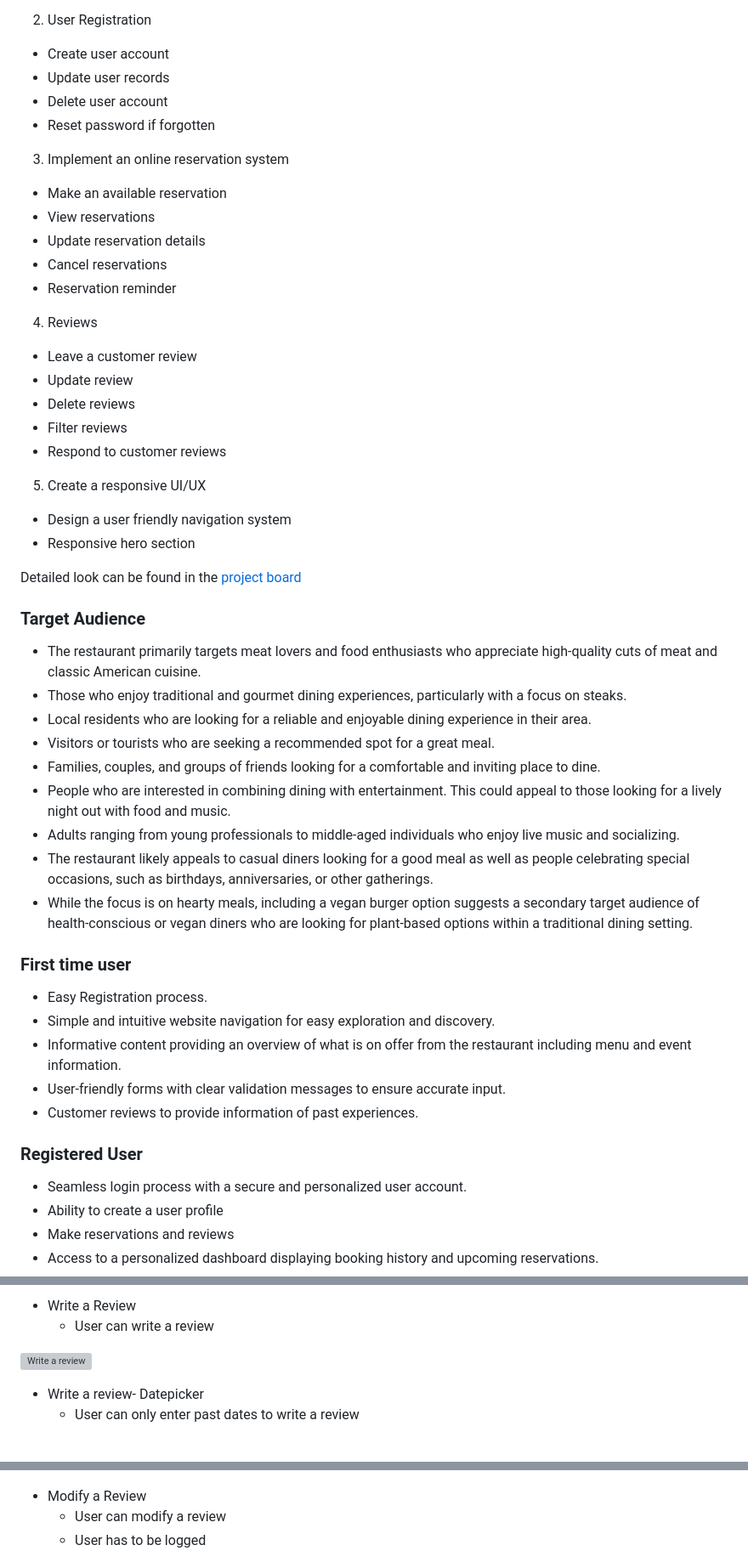
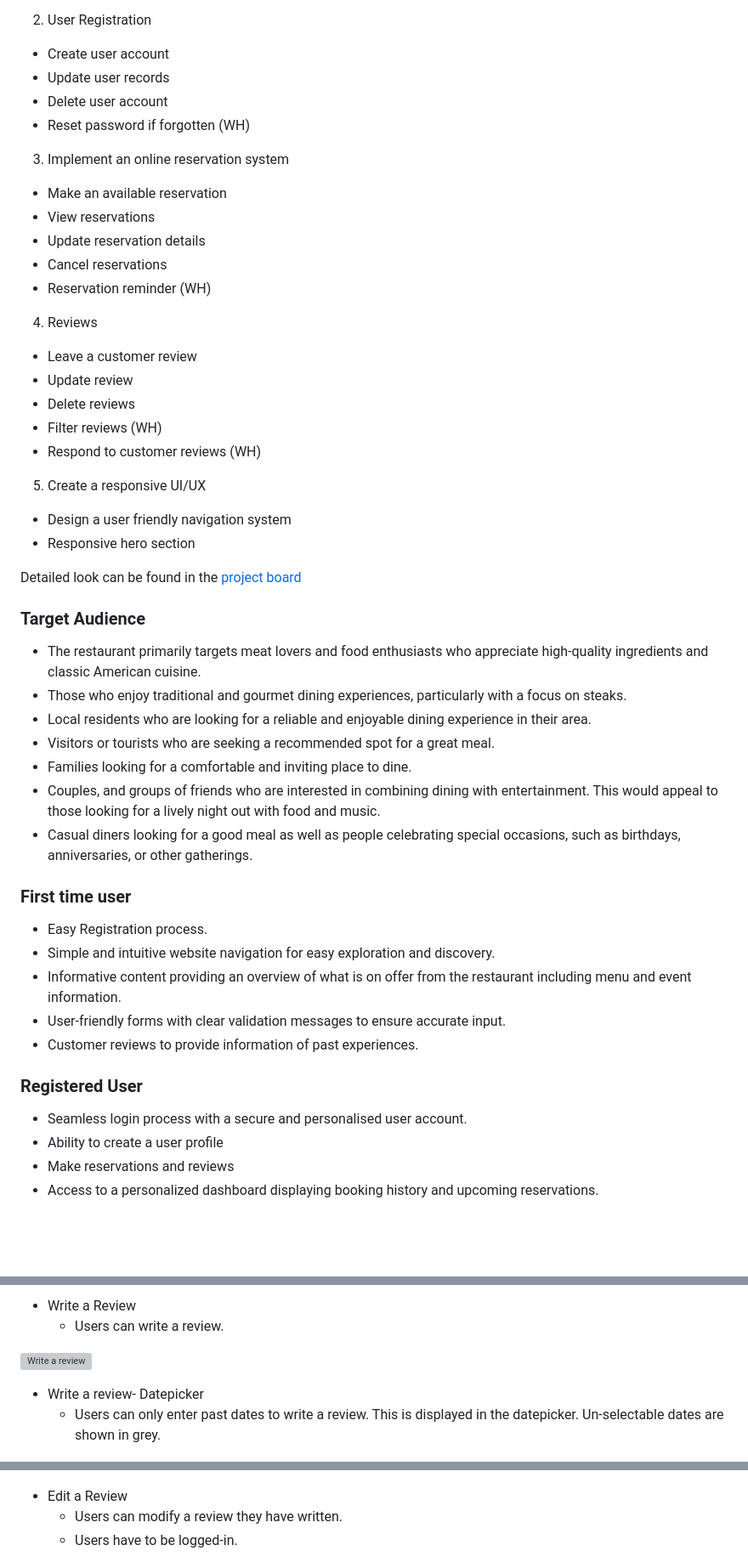
Before and after one commit to TrisPatt/Big-Ts-Chophouse, a Markdown page: README.md, 3 parts joined by grey strips. Shown at 85% size. GitHub-like rendering; blank space fills up the shorter version; grey boxes are pictures that could not be loaded.

```diff
--- a/README.md
+++ b/README.md
@@ -110,21 +109,21 @@ Agile Methodology was used to help prioritize and organize tasks, writting the u
 *  Create user account
 *  Update user records
 *  Delete user account
-*  Reset password if forgotten
+*  Reset password if forgotten (WH)
 
 3. Implement an online reservation system
 *  Make an available reservation
 *  View reservations
 *  Update reservation details
 *  Cancel reservations
-*  Reservation reminder
+*  Reservation reminder (WH)
 
 4. Reviews
 *  Leave a customer review
 *  Update review
 *  Delete reviews
-*  Filter reviews
-*  Respond to customer reviews
+*  Filter reviews (WH)
+*  Respond to customer reviews (WH)
 
 5. Create a responsive UI/UX
 *  Design a user friendly navigation system
@@ -134,15 +133,13 @@ Detailed look can be found in the [project board]()
 
 ### Target Audience
 
-* The restaurant primarily targets meat lovers and food enthusiasts who appreciate high-quality cuts of meat and classic American cuisine.
+* The restaurant primarily targets meat lovers and food enthusiasts who appreciate high-quality ingredients and classic American cuisine.
 * Those who enjoy traditional and gourmet dining experiences, particularly with a focus on steaks.
 * Local residents who are looking for a reliable and enjoyable dining experience in their area.
 * Visitors or tourists who are seeking a recommended spot for a great meal.
-* Families, couples, and groups of friends looking for a comfortable and inviting place to dine.
-* People who are interested in combining dining with entertainment. This could appeal to those looking for a lively night out with food and music.
-* Adults ranging from young professionals to middle-aged individuals who enjoy live music and socializing.
-* The restaurant likely appeals to casual diners looking for a good meal as well as people celebrating special occasions, such as birthdays, anniversaries, or other gatherings.
-* While the focus is on hearty meals, including a vegan burger option suggests a secondary target audience of health-conscious or vegan diners who are looking for plant-based options within a traditional dining setting.
+* Families looking for a comfortable and inviting place to dine.
+* Couples, and groups of friends who are interested in combining dining with entertainment. This would appeal to those looking for a lively night out with food and music.
+* Casual diners looking for a good meal as well as people celebrating special occasions, such as birthdays, anniversaries, or other gatherings.
 
 ### First time user
 
@@ -155,7 +152,7 @@ Detailed look can be found in the [project board]()
 
 ### Registered User
 
-* Seamless login process with a secure and personalized user account.
+* Seamless login process with a secure and personalised user account.
 * Ability to create a user profile
 * Make reservations and reviews
 * Access to a personalized dashboard displaying booking history and upcoming reservations.
@@ -394,15 +402,15 @@ is validated to check against restaurant capacity and messages are displayed to
 
 * Write a Review
-    * User can write a review
+    * Users can write a review.
 
 ![Write a review](documentation/readme-imgs/reviews.png)
 
 * Write a review- Datepicker
-    * User can only enter past dates to write a review
+    * Users can only enter past dates to write a review. This is displayed in the datepicker. Un-selectable dates are shown in grey.
 
 ![Datepicker](documentation/readme-imgs/review-date-picker.png)
 
-* Modify a Review
-    * User can modify a review
-    * User has to be logged
+* Edit a Review
+    * Users can modify a review they have written.
+    * Users have to be logged-in.
 
```
Also changed, not shown: other parts of README.md (+63 -53 lines), testing.md (+7 -6 lines), documentation/readme-imgs/maximum-guests.png (added), documentation/readme-imgs/reservation-datepicker.png (added), documentation/validation/jshint.png (added), 4 other files.
